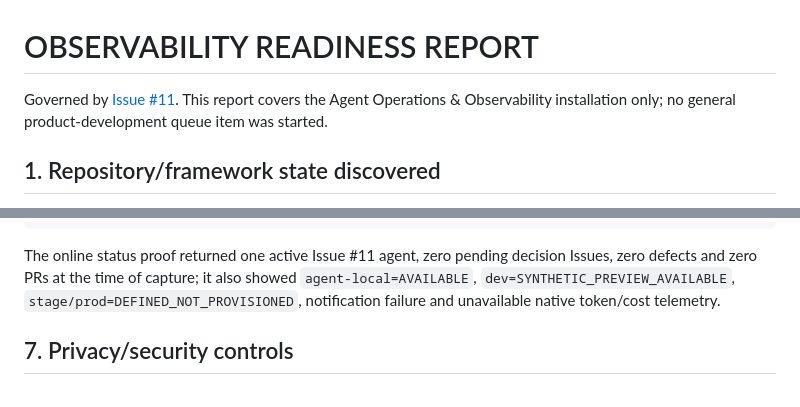
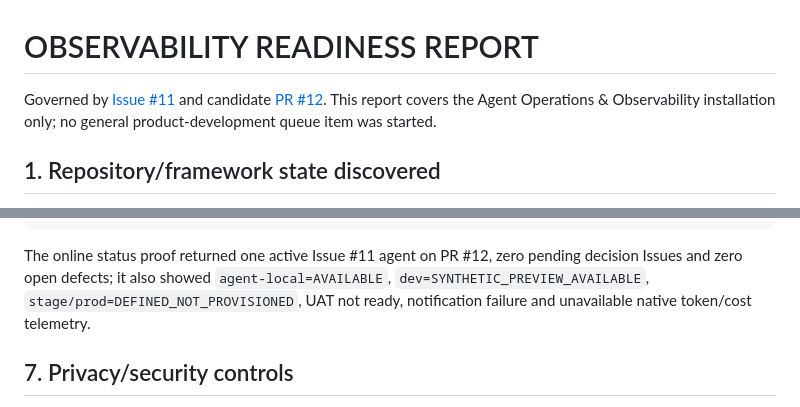
Before and after one commit to syedtabishmobin/DocumentManagement, a Markdown page: .agents/bootstrap/2026-08-29-observability-readiness-report.md, 2 parts joined by grey strips. GitHub-like rendering.

Commit message:
docs: link observability readiness candidate

````diff
--- a/.agents/bootstrap/2026-08-29-observability-readiness-report.md
+++ b/.agents/bootstrap/2026-08-29-observability-readiness-report.md
@@ -1,6 +1,6 @@
 # OBSERVABILITY READINESS REPORT
 
-Governed by [Issue #11](https://github.com/syedtabishmobin/DocumentManagement/issues/11). This report covers the Agent Operations & Observability installation only; no general product-development queue item was started.
+Governed by [Issue #11](https://github.com/syedtabishmobin/DocumentManagement/issues/11) and candidate [PR #12](https://github.com/syedtabishmobin/DocumentManagement/pull/12). This report covers the Agent Operations & Observability installation only; no general product-development queue item was started.
 
 ## 1. Repository/framework state discovered
 
@@ -59,7 +59,7 @@ pnpm verify:observability         # contract, privacy and aggregation smoke test
 codex agents                      # native interactive local session view
 ```
 
-The online status proof returned one active Issue #11 agent, zero pending decision Issues, zero defects and zero PRs at the time of capture; it also showed `agent-local=AVAILABLE`, `dev=SYNTHETIC_PREVIEW_AVAILABLE`, `stage/prod=DEFINED_NOT_PROVISIONED`, notification failure and unavailable native token/cost telemetry.
+The online status proof returned one active Issue #11 agent on PR #12, zero pending decision Issues and zero open defects; it also showed `agent-local=AVAILABLE`, `dev=SYNTHETIC_PREVIEW_AVAILABLE`, `stage/prod=DEFINED_NOT_PROVISIONED`, UAT not ready, notification failure and unavailable native token/cost telemetry.
 
 ## 7. Privacy/security controls
 
````
